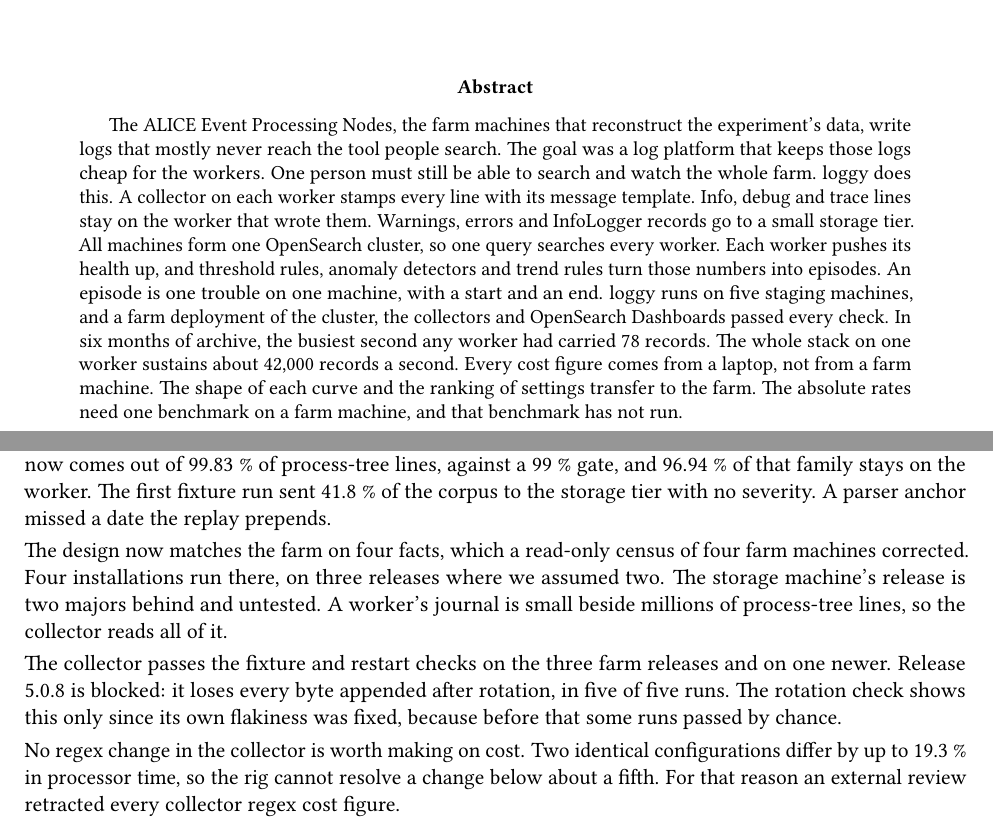
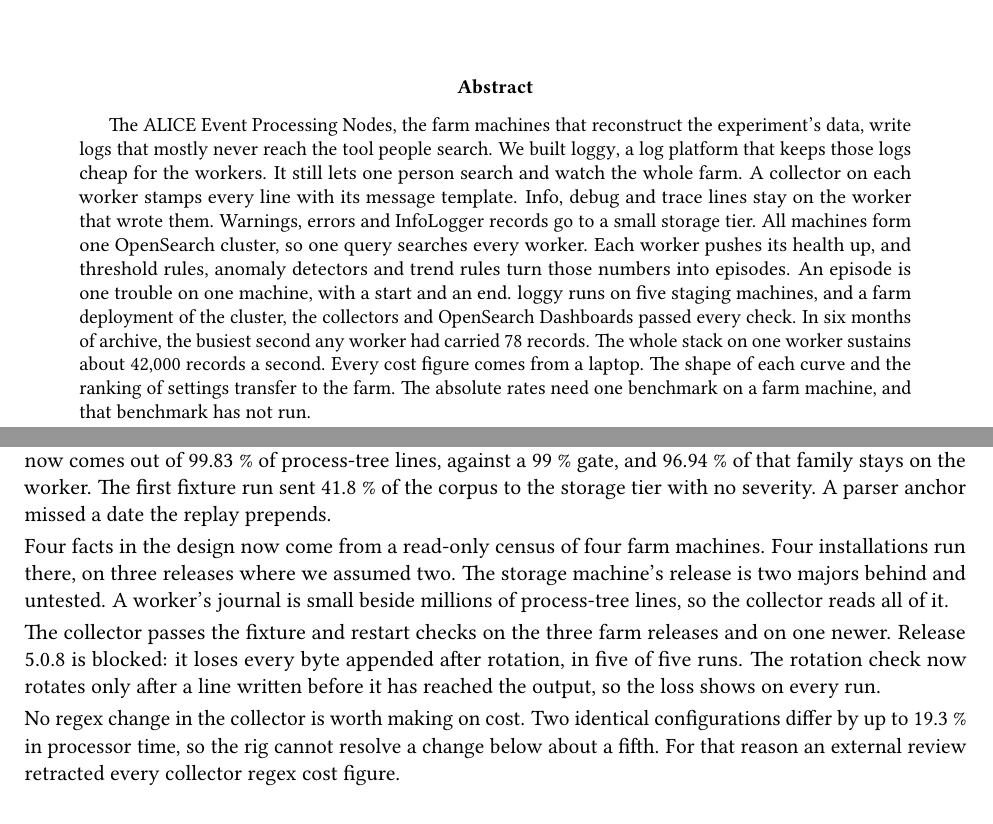
Before and after one commit to mrsladoje/alice-ingest, a LaTeX paper (reports/loggy-report/report/report.tex, which reads reports/loggy-report/sections/00-abstract.tex, reports/loggy-report/sections/05-eval-a.tex): two parts of pages 1 and 18 of 30, joined at a grey line, cut so that both start at the same text. Compiled offline with pdfLaTeX.

Commit message:
docs(report): humanizer pass and corrected dead-collector bound
Recompute the dead-collector bound from the code constants: the first
missing flag lands 60 to 120 s after death, not 60 to 150 (the poller
tick was counted twice), so the chain is about 90 to 240 s, not 270.
Remove a staged sentence and a clipped contrast from the abstract, and
restate the rotation finding as what the check now does.

Co-Authored-By: Claude Opus 5 (1M context) <noreply@anthropic.com>

```diff
--- a/reports/loggy-report/sections/00-abstract.tex
+++ b/reports/loggy-report/sections/00-abstract.tex
@@ -1 +1 @@
-The ALICE Event Processing Nodes, the farm machines that reconstruct the experiment's data, write logs that mostly never reach the tool people search. The goal was a log platform that keeps those logs cheap for the workers. One person must still be able to search and watch the whole farm. \loggy{} does this. A collector on each worker stamps every line with its message template. Info, debug and trace lines stay on the worker that wrote them. Warnings, errors and InfoLogger records go to a small storage tier. All machines form one OpenSearch cluster, so one query searches every worker. Each worker pushes its health up, and threshold rules, anomaly detectors and trend rules turn those numbers into episodes. An episode is one trouble on one machine, with a start and an end. \loggy{} runs on five staging machines, and a farm deployment of the cluster, the collectors and OpenSearch Dashboards passed every check. In six months of archive, the busiest second any worker had carried 78~records. The whole stack on one worker sustains about 42,000 records a second. Every cost figure comes from a laptop, not from a farm machine. The shape of each curve and the ranking of settings transfer to the farm. The absolute rates need one benchmark on a farm machine, and that benchmark has not run.
+The ALICE Event Processing Nodes, the farm machines that reconstruct the experiment's data, write logs that mostly never reach the tool people search. We built \loggy{}, a log platform that keeps those logs cheap for the workers. It still lets one person search and watch the whole farm. A collector on each worker stamps every line with its message template. Info, debug and trace lines stay on the worker that wrote them. Warnings, errors and InfoLogger records go to a small storage tier. All machines form one OpenSearch cluster, so one query searches every worker. Each worker pushes its health up, and threshold rules, anomaly detectors and trend rules turn those numbers into episodes. An episode is one trouble on one machine, with a start and an end. \loggy{} runs on five staging machines, and a farm deployment of the cluster, the collectors and OpenSearch Dashboards passed every check. In six months of archive, the busiest second any worker had carried 78~records. The whole stack on one worker sustains about 42,000 records a second. Every cost figure comes from a laptop. The shape of each curve and the ranking of settings transfer to the farm. The absolute rates need one benchmark on a farm machine, and that benchmark has not run.
--- a/reports/loggy-report/sections/05-eval-a.tex
+++ b/reports/loggy-report/sections/05-eval-a.tex
@@ -53,9 +53,9 @@
 
 The collector now reads three log sources it had never read before. They are the second process-tree format, written by the data-distribution processes, the InfoLogger daemon log and the system journal. Severity now comes out of 99.83~\% of process-tree lines, against a 99~\% gate, and 96.94~\% of that family stays on the worker. The first fixture run sent 41.8~\% of the corpus to the storage tier with no severity. A parser anchor missed a date the replay prepends.
 
-The design now matches the farm on four facts, which a read-only census of four farm machines corrected. Four installations run there, on three releases where we assumed two. The storage machine's release is two majors behind and untested. A worker's journal is small beside millions of process-tree lines, so the collector reads all of it.
+Four facts in the design now come from a read-only census of four farm machines. Four installations run there, on three releases where we assumed two. The storage machine's release is two majors behind and untested. A worker's journal is small beside millions of process-tree lines, so the collector reads all of it.
 
-The collector passes the fixture and restart checks on the three farm releases and on one newer. Release 5.0.8 is blocked: it loses every byte appended after rotation, in five of five runs. The rotation check shows this only since its own flakiness was fixed, because before that some runs passed by chance.
+The collector passes the fixture and restart checks on the three farm releases and on one newer. Release 5.0.8 is blocked: it loses every byte appended after rotation, in five of five runs. The rotation check now rotates only after a line written before it has reached the output, so the loss shows on every run.
 
 No regex change in the collector is worth making on cost. Two identical configurations differ by up to 19.3~\% in processor time, so the rig cannot resolve a change below about a fifth. For that reason an external review retracted every collector regex cost figure.
 
```
Also changed, not shown: reports/loggy-report/sections/03-design-b.tex (+1 -1 lines), reports/loggy-report/sections/04-why.tex (+1 -1 lines), reports/loggy-report/sections/09-limits-close.tex (+1 -1 lines), reports/loggy-report/loggy-report.pdf.
